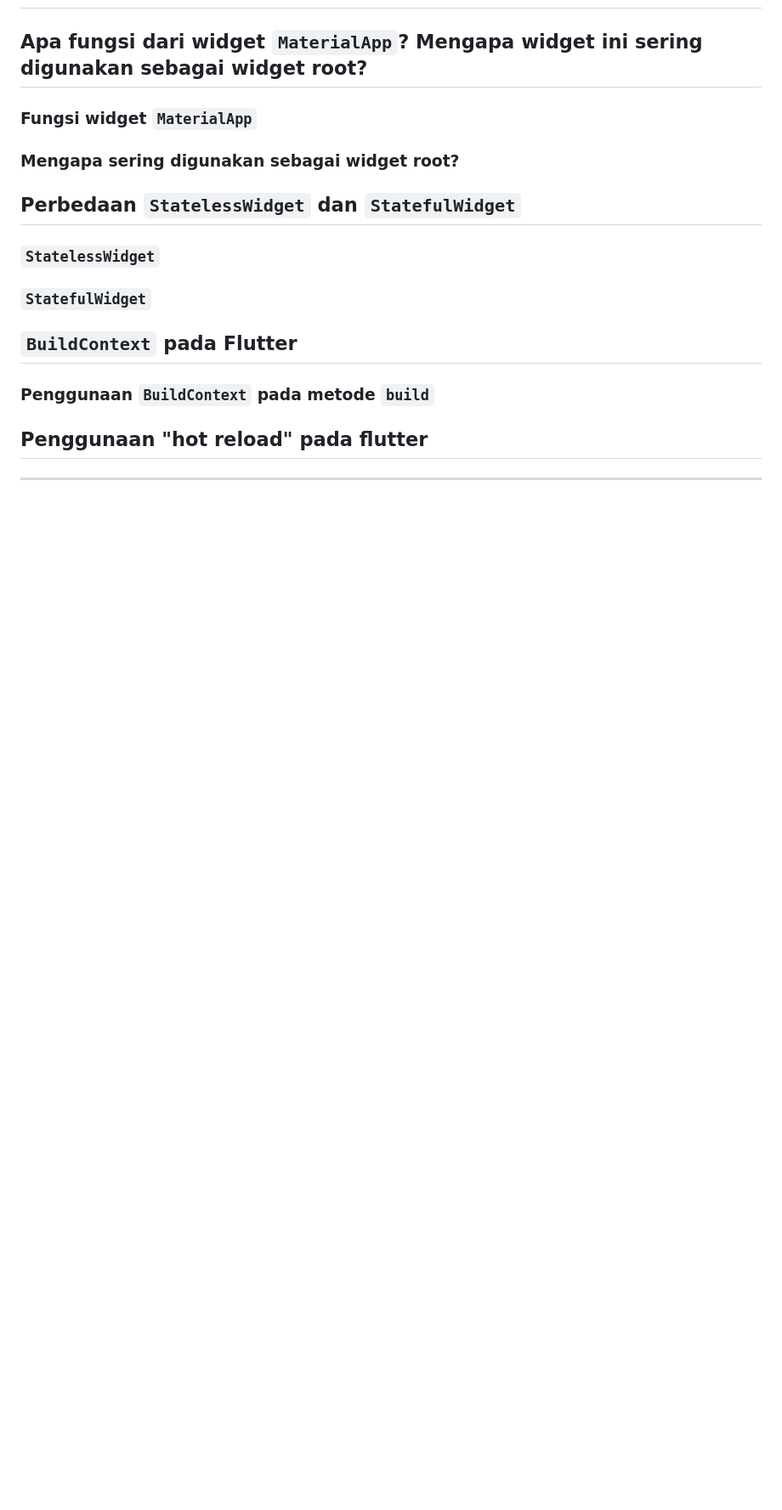
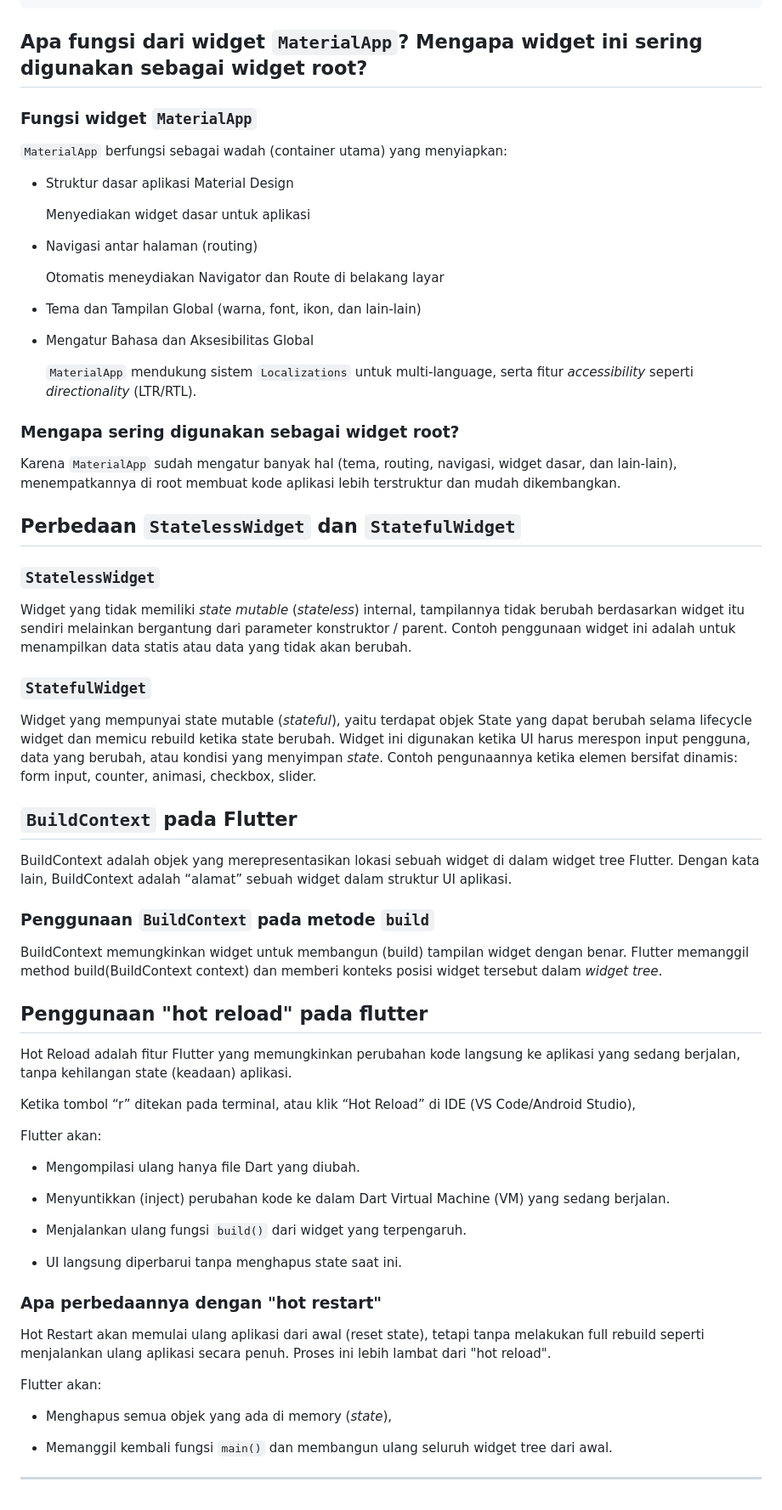
Before and after one commit to rexyadrian/ball-ballan-mobile, a Markdown page: README.md, the part around the change printed below. Shown: that part at 85% size. GitHub-like rendering; blank space fills up the shorter version.

Commit message:
docs(readme): update README.md

````diff
--- a/README.md
+++ b/README.md
@@ -74,15 +124,69 @@ _Widget tree_ adalah representasi logika bagaimana widget-widget pada flutter di
 ## Apa fungsi dari widget ```MaterialApp```? Mengapa widget ini sering digunakan sebagai widget root?
+
 ### Fungsi widget ```MaterialApp```
+
+```MaterialApp``` berfungsi sebagai wadah (container utama) yang menyiapkan:
+
+* Struktur dasar aplikasi Material Design
+
+  Menyediakan widget dasar untuk aplikasi
+
+* Navigasi antar halaman (routing)
+
+  Otomatis meneydiakan Navigator dan Route di belakang layar
+
+* Tema dan Tampilan Global (warna, font, ikon, dan lain-lain)
+
+* Mengatur Bahasa dan Aksesibilitas Global
+
+  ```MaterialApp``` mendukung sistem ```Localizations``` untuk multi-language, serta fitur _accessibility_ seperti _directionality_ (LTR/RTL).
+
 ### Mengapa sering digunakan sebagai widget root?
 
+Karena ```MaterialApp``` sudah mengatur banyak hal (tema, routing, navigasi, widget dasar, dan lain-lain), menempatkannya di root membuat kode aplikasi lebih terstruktur dan mudah dikembangkan.
+
 ## Perbedaan ```StatelessWidget``` dan ```StatefulWidget```
+
 ### ```StatelessWidget```
+
+Widget yang tidak memiliki _state mutable_ (_stateless_) internal, tampilannya tidak berubah berdasarkan widget itu sendiri melainkan bergantung dari parameter konstruktor / parent. Contoh penggunaan widget ini adalah untuk menampilkan data statis atau data yang tidak akan berubah.
+
 ### ```StatefulWidget```
+
+Widget yang mempunyai state mutable (_stateful_), yaitu terdapat objek State yang dapat berubah selama lifecycle widget dan memicu rebuild ketika state berubah. Widget ini digunakan ketika UI harus merespon input pengguna, data yang berubah, atau kondisi yang menyimpan _state_. Contoh pengunaannya ketika elemen bersifat dinamis: form input, counter, animasi, checkbox, slider.
 
 ## ```BuildContext``` pada Flutter
 
+BuildContext adalah objek yang merepresentasikan lokasi sebuah widget di dalam widget tree Flutter. Dengan kata lain, BuildContext adalah “alamat” sebuah widget dalam struktur UI aplikasi.
+
 ### Penggunaan ```BuildContext``` pada metode ```build```
+
+BuildContext memungkinkan widget untuk membangun (build) tampilan widget dengan benar. Flutter memanggil method build(BuildContext context) dan memberi konteks posisi widget tersebut dalam _widget tree_.
 
 ## Penggunaan "hot reload" pada flutter
 
+Hot Reload adalah fitur Flutter yang memungkinkan perubahan kode langsung ke aplikasi yang sedang berjalan, tanpa kehilangan state (keadaan) aplikasi.
+
+Ketika tombol “r” ditekan pada terminal, atau klik “Hot Reload” di IDE (VS Code/Android Studio),
+
+Flutter akan:
+
+* Mengompilasi ulang hanya file Dart yang diubah.
+
+* Menyuntikkan (inject) perubahan kode ke dalam Dart Virtual Machine (VM) yang sedang berjalan.
+
+* Menjalankan ulang fungsi ```build()``` dari widget yang terpengaruh.
+
+* UI langsung diperbarui tanpa menghapus state saat ini.
+
+### Apa perbedaannya dengan "hot restart"
+
+Hot Restart akan memulai ulang aplikasi dari awal (reset state), tetapi tanpa melakukan full rebuild seperti menjalankan ulang aplikasi secara penuh. Proses ini lebih lambat dari "hot reload".
+
+Flutter akan:
+
+* Menghapus semua objek yang ada di memory (_state_),
+
+* Memanggil kembali fungsi ```main()``` dan membangun ulang seluruh widget tree dari awal.
+
 ---
````
Also changed, not shown: other parts of README.md (+53 -3 lines).
